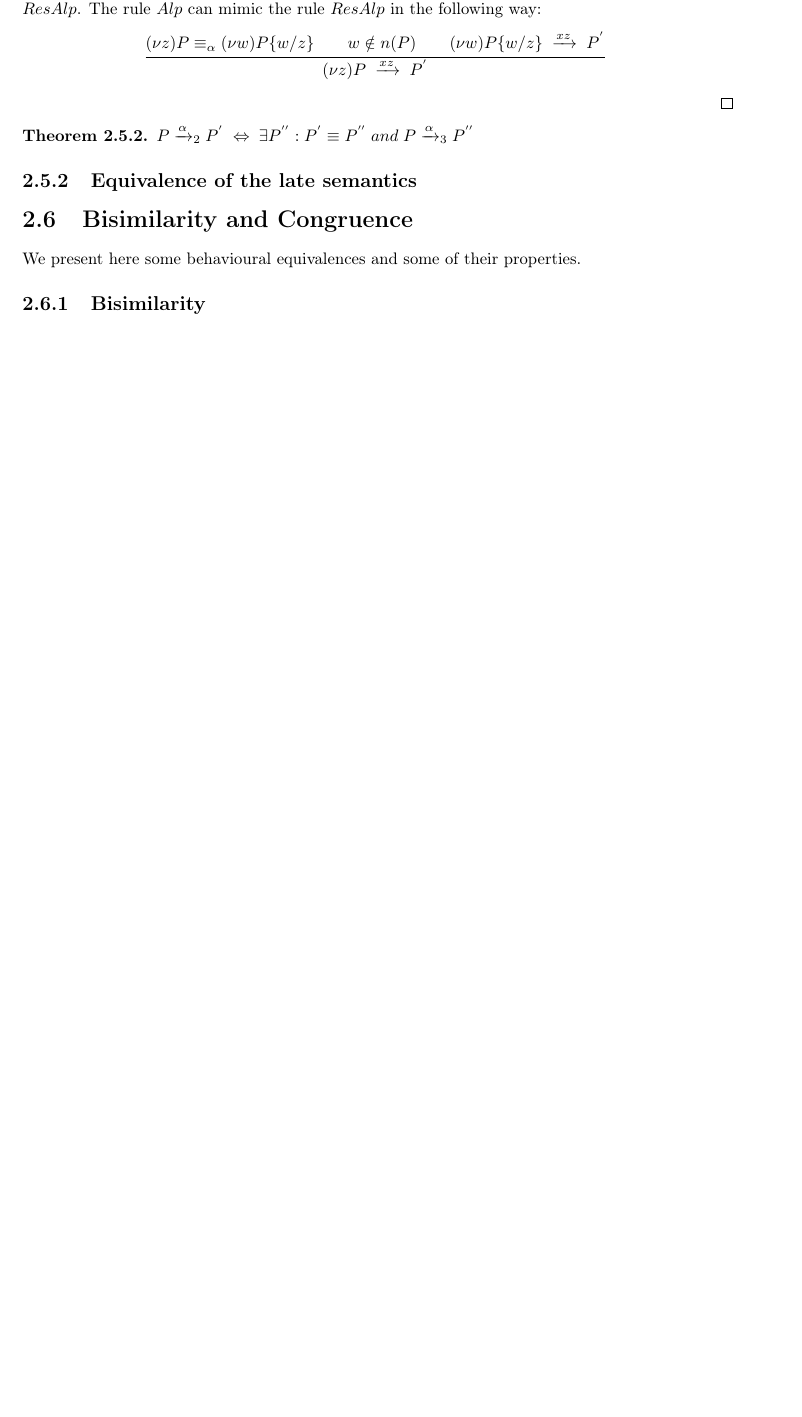
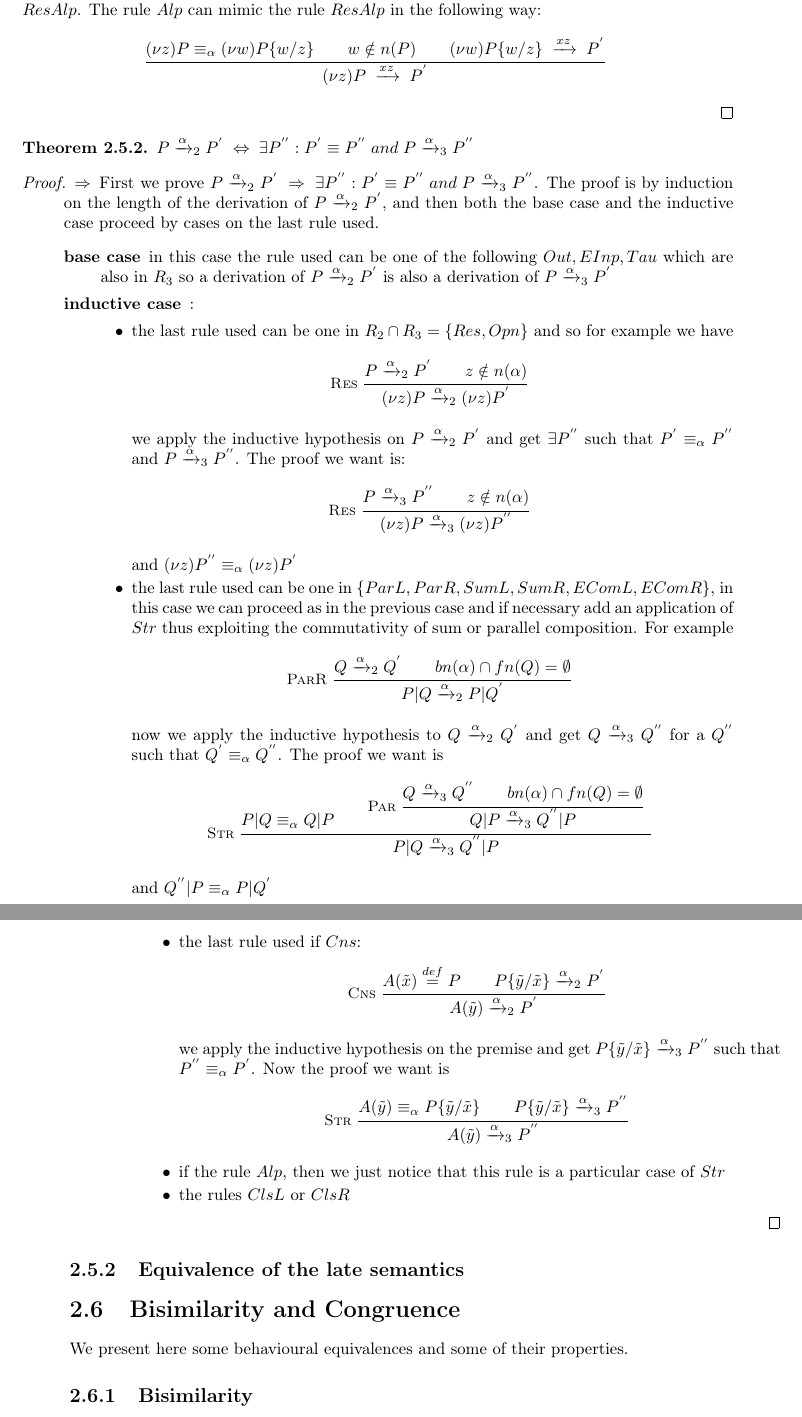
Before and after one commit to federicoviscomi/pi-calculus-extension, a LaTeX thesis (tesi.tex, which reads picalcolo.tex): part of page 20 of 37 before the commit and two parts of pages 20 and 21 of 37 after it, the two joined at a grey line, cut so that both start at the same text, the shorter picture padded with empty space. Compiled offline with pdfLaTeX; a LaTeX package or settings file that is missing is left out.

Commit message:
aggiunta parte della dimostraione del teorema 2

```diff
--- a/picalcolo.tex
+++ b/picalcolo.tex
@@ -1233,6 +1233,95 @@ Let us try to prove $(\nu y)\overline{x}y.0\xrightarrow{\overline{x}(w)}_{1}[0]_
 
 \begin{theorem}
   $P\xrightarrow{\alpha}_{2}P^{'}\; \Leftrightarrow\; \exists P^{''}: P^{'}\equiv P^{''}\; and\; P\xrightarrow{\alpha}_{3}P^{''}$
+  \begin{proof}
+    \begin{description}
+      \item[$\Rightarrow$]
+	First we prove $P\xrightarrow{\alpha}_{2}P^{'}\; \Rightarrow\; \exists P^{''}: P^{'}\equiv P^{''}\; and\; P\xrightarrow{\alpha}_{3}P^{''}$. The proof is by induction on the length of the derivation of $P\xrightarrow{\alpha}_{2}P^{'}$, and then both the base case and the inductive case proceed by cases on the last rule used.
+	\begin{description}
+	  \item[base case]
+	    in this case the rule used can be one of the following $Out, EInp, Tau$ which are also in $R_{3}$ so a derivation of $P\xrightarrow{\alpha}_{2}P^{'}$ is also a derivation of $P\xrightarrow{\alpha}_{3}P^{'}$
+	  \item[inductive case]:
+	    \begin{itemize}
+	      \item
+		the last rule used can be one in $R_{2}\cap R_{3}=\{Res, Opn\}$ and so for example we have
+		\[
+		  \inferrule* [left=Res]{
+		      P\xrightarrow{\alpha}_{2} P^{'}
+		    \\
+		      z\notin n(\alpha)
+		  }{
+		    (\nu z) P\xrightarrow{\alpha}_{2}(\nu z) P^{'}
+		  }
+		\]
+		we apply the inductive hypothesis on $P\xrightarrow{\alpha}_{2} P^{'}$ and get $\exists P^{''}$ such that $P^{'}\equiv_{\alpha}P^{''}$ and $P\xrightarrow{\alpha}_{3} P^{''}$. The proof we want is:
+		\[
+		  \inferrule* [left=Res]{
+		      P\xrightarrow{\alpha}_{3} P^{''}
+		    \\
+		      z\notin n(\alpha)
+		  }{
+		    (\nu z) P\xrightarrow{\alpha}_{3}(\nu z) P^{''}
+		  }
+		\]
+		and $(\nu z) P^{''}\equiv_{\alpha}(\nu z) P^{'}$
+	      \item
+		the last rule used can be one in $\{ParL, ParR, SumL, SumR, EComL, EComR\}$, in this case we can proceed as in the previous case and if necessary add an application of $Str$ thus exploiting the commutativity of sum or parallel composition. For example
+		\[
+		  \inferrule* [left=ParR]{
+		      Q\xrightarrow{\alpha}_{2}Q^{'}
+		    \\
+		      bn(\alpha)\cap fn(Q)=\emptyset
+		  }{
+		      P|Q\xrightarrow{\alpha}_{2}P|Q^{'}
+		  }
+		\]
+		now we apply the inductive hypothesis to $Q\xrightarrow{\alpha}_{2}Q^{'}$ and get $Q\xrightarrow{\alpha}_{3}Q^{''}$ for a $Q^{''}$ such that $Q^{'}\equiv_{\alpha} Q^{''}$. The proof we want is
+		\[
+		  \inferrule* [left=Str]{
+		      P|Q\equiv_{\alpha}Q|P
+		    \\
+		      \inferrule* [left=Par]{
+			  Q\xrightarrow{\alpha}_{3}Q^{''}
+			\\
+			  bn(\alpha)\cap fn(Q)=\emptyset
+		      }{
+			  Q|P\xrightarrow{\alpha}_{3}Q^{''}|P
+		      }
+		    }{
+		      P|Q\xrightarrow{\alpha}_{3}Q^{''}|P
+		    }
+		\]
+		and $Q^{''}|P\equiv_{\alpha}P|Q^{'}$
+	      \item
+		the last rule used if $Cns$:
+		\[
+		    \inferrule* [left=Cns]{
+			A(\tilde{x})\stackrel{def}{=}P
+		      \\
+			P\{\tilde{y}/\tilde{x}\}\xrightarrow{\alpha}_{2}P^{'}
+		    }{
+		      A(\tilde{y})\xrightarrow{\alpha}_{2}P^{'}
+		    }
+		\]
+		we apply the inductive hypothesis on the premise and get $P\{\tilde{y}/\tilde{x}\}\xrightarrow{\alpha}_{3}P^{''}$ such that $P^{''}\equiv_{\alpha}P^{'}$. Now the proof we want is
+		\[
+		    \inferrule* [left=Str]{
+			A(\tilde{y})\equiv_{\alpha}P\{\tilde{y}/\tilde{x}\}
+		      \\
+			P\{\tilde{y}/\tilde{x}\}\xrightarrow{\alpha}_{3}P^{''}
+		    }{
+		      A(\tilde{y})\xrightarrow{\alpha}_{3}P^{''}
+		    }
+		\]
+	      \item
+		if the rule $Alp$, then we just notice that this rule is a particular case of $Str$
+	      \item
+		the rules $ClsL$ or $ClsR$
+
+	    \end{itemize}
+	\end{description}
+    \end{description}
+  \end{proof}
 \end{theorem}
 
 \subsection{Equivalence of the late semantics}
```
Also changed, not shown: tesi.pdf.
